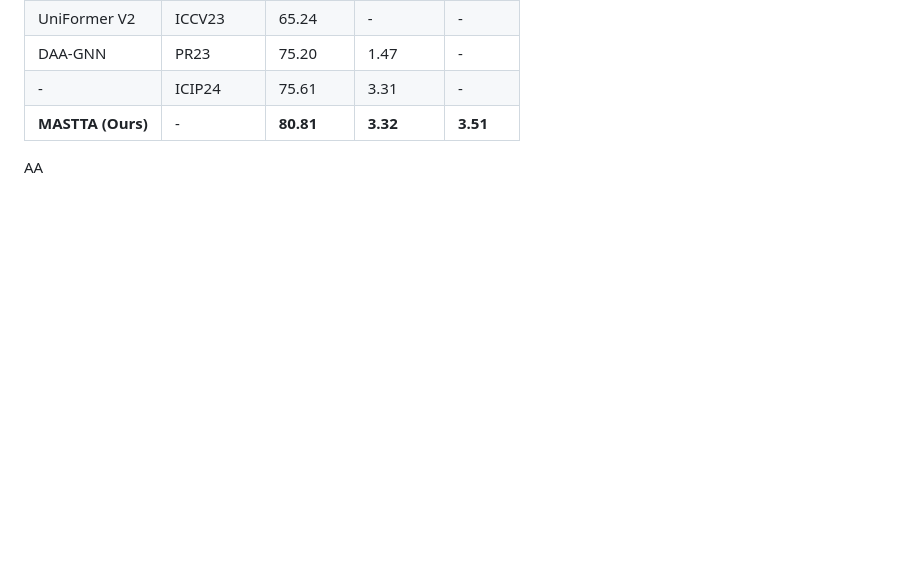
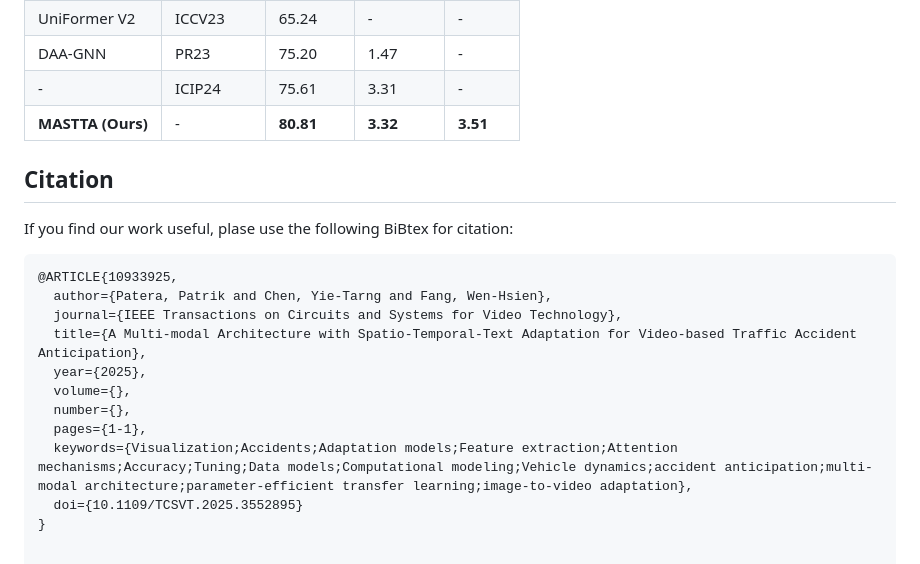
Before and after one commit to patpatera/MASTTA, a Markdown page: README.md, the part around the change. GitHub-like rendering; blank space fills up the shorter version.

````diff
--- a/README.md
+++ b/README.md
@@ -88,4 +88,18 @@ The code and pre-trained weights will be released soon...
 | -              | ICIP24    | 75.61   | 3.31     | -      |
 | **MASTTA (Ours)** | -       | **80.81** | **3.32** | **3.51** |
 
-AA
+## Citation
+If you find our work useful, plase use the following BiBtex for citation:
+
+```bibtex
+@ARTICLE{10933925,
+  author={Patera, Patrik and Chen, Yie-Tarng and Fang, Wen-Hsien},
+  journal={IEEE Transactions on Circuits and Systems for Video Technology},
+  title={A Multi-modal Architecture with Spatio-Temporal-Text Adaptation for Video-based Traffic Accident Anticipation},
+  year={2025},
+  volume={},
+  number={},
+  pages={1-1},
+  keywords={Visualization;Accidents;Adaptation models;Feature extraction;Attention mechanisms;Accuracy;Tuning;Data models;Computational modeling;Vehicle dynamics;accident anticipation;multi-modal architecture;parameter-efficient transfer learning;image-to-video adaptation},
+  doi={10.1109/TCSVT.2025.3552895}
+}
````
